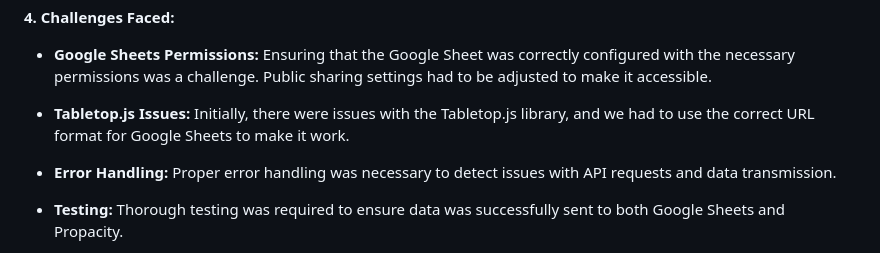
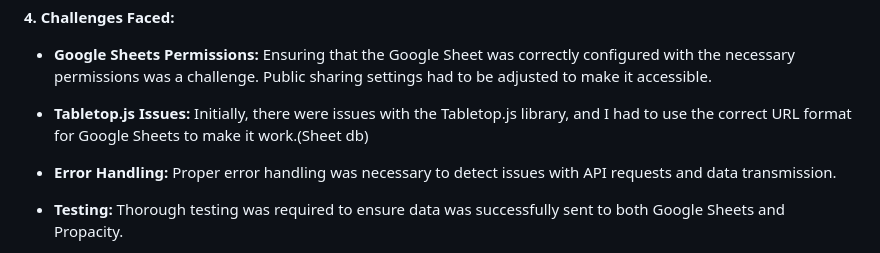
Before and after one commit to Deepak-gupta21/Propacity-Assignment, a Markdown page: README.md, the part around the change. Drawn GitHub-style.

```diff
--- a/README.md
+++ b/README.md
@@ -39,7 +39,7 @@ This project aims to create a contact form on a website that collects user data
 
 - **Google Sheets Permissions:** Ensuring that the Google Sheet was correctly configured with the necessary permissions was a challenge. Public sharing settings had to be adjusted to make it accessible.
 
-- **Tabletop.js Issues:** Initially, there were issues with the Tabletop.js library, and we had to use the correct URL format for Google Sheets to make it work.
+- **Tabletop.js Issues:** Initially, there were issues with the Tabletop.js library, and I had to use the correct URL format for Google Sheets to make it work.(Sheet db)
 
 - **Error Handling:** Proper error handling was necessary to detect issues with API requests and data transmission.
 
```
